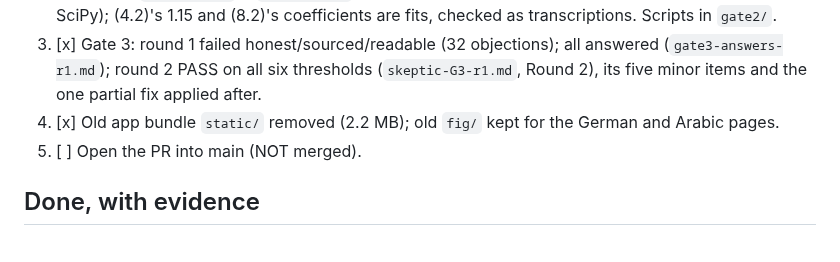
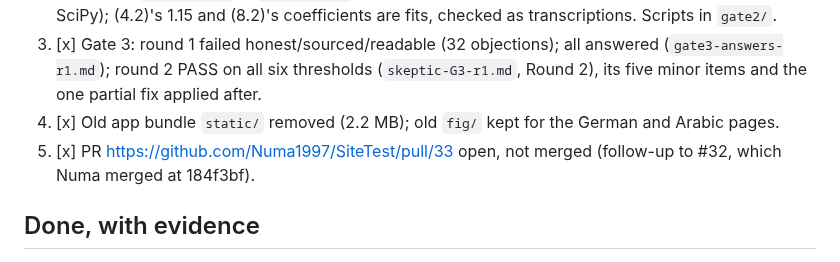
Before and after one commit to Numa1997/SiteTest, a Markdown page: notes/droplets/status.md, the part around the change. Rendered like a GitHub page.

Commit message:
Droplet Collection: status records PR #33
Co-Authored-By: Claude Opus 5.5 <noreply@anthropic.com>
Claude-Session: https://claude.ai/code/session_01Js11nxmB3b8KYnfkakWaoU

```diff
--- a/notes/droplets/status.md
+++ b/notes/droplets/status.md
@@ -43,7 +43,7 @@ Thermal noise: surface energy of a 10 µm drop 9.0 × 10⁻¹¹ J = 2.3 × 10¹
 3. [x] Gate 3: round 1 failed honest/sourced/readable (32 objections); all answered (`gate3-answers-r1.md`); round 2 PASS on all six
        thresholds (`skeptic-G3-r1.md`, Round 2), its five minor items and the one partial fix applied after.
 4. [x] Old app bundle `static/` removed (2.2 MB); old `fig/` kept for the German and Arabic pages.
-5. [ ] Open the PR into main (NOT merged).
+5. [x] PR https://github.com/Numa1997/SiteTest/pull/33 open, not merged (follow-up to #32, which Numa merged at 184f3bf).
 
 ## Done, with evidence
 
```
